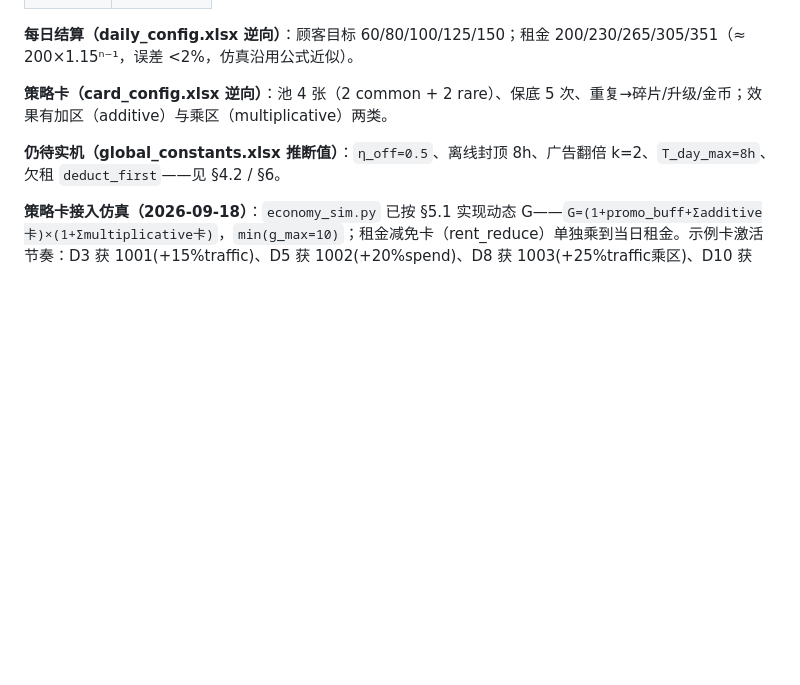
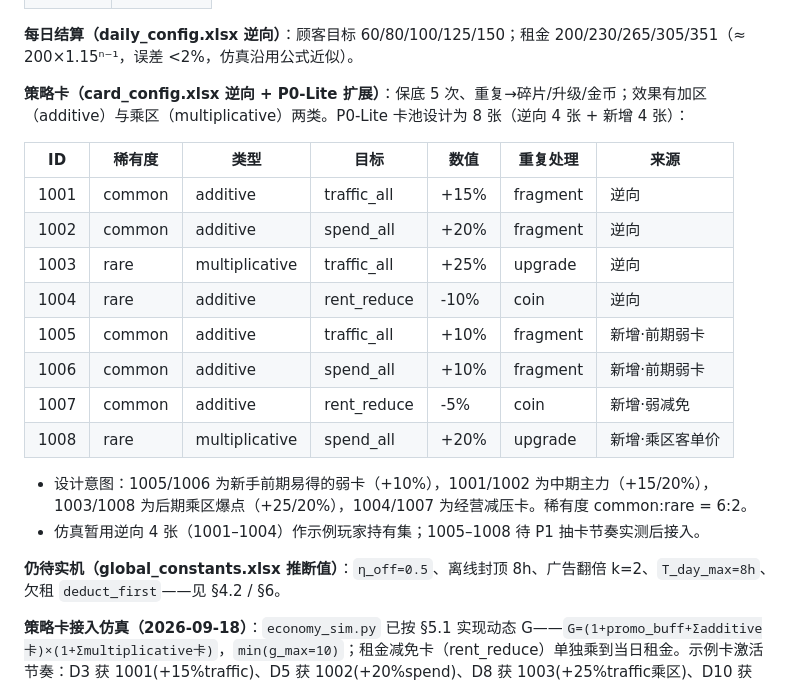
Before and after one commit to yaoxianda-github/my-world, a Markdown page: 数值设计文档.md, the part around the change. Rendered like a GitHub page; blank space fills up the shorter version.

Commit message:
M1阶段B: P0-Lite策略卡池扩至8张设计表(逆向4张+新增4张, common:rare=6:2, 前期弱卡/中期主力/后期乘区分层)

```diff
--- a/数值设计文档.md
+++ b/数值设计文档.md
@@ -190,7 +190,21 @@ P_unlock(n) = P_0 × (r_p)^(n - 1)      或采用手工配置的阶梯表
 
 **每日结算（daily_config.xlsx 逆向）**：顾客目标 60/80/100/125/150；租金 200/230/265/305/351（≈ 200×1.15ⁿ⁻¹，误差 <2%，仿真沿用公式近似）。
 
-**策略卡（card_config.xlsx 逆向）**：池 4 张（2 common + 2 rare）、保底 5 次、重复→碎片/升级/金币；效果有加区（additive）与乘区（multiplicative）两类。
+**策略卡（card_config.xlsx 逆向 + P0-Lite 扩展）**：保底 5 次、重复→碎片/升级/金币；效果有加区（additive）与乘区（multiplicative）两类。P0-Lite 卡池设计为 8 张（逆向 4 张 + 新增 4 张）：
+
+| ID | 稀有度 | 类型 | 目标 | 数值 | 重复处理 | 来源 |
+|---|---|---|---|---|---|---|
+| 1001 | common | additive | traffic_all | +15% | fragment | 逆向 |
+| 1002 | common | additive | spend_all | +20% | fragment | 逆向 |
+| 1003 | rare | multiplicative | traffic_all | +25% | upgrade | 逆向 |
+| 1004 | rare | additive | rent_reduce | -10% | coin | 逆向 |
+| 1005 | common | additive | traffic_all | +10% | fragment | 新增·前期弱卡 |
+| 1006 | common | additive | spend_all | +10% | fragment | 新增·前期弱卡 |
+| 1007 | common | additive | rent_reduce | -5% | coin | 新增·弱减免 |
+| 1008 | rare | multiplicative | spend_all | +20% | upgrade | 新增·乘区客单价 |
+
+- 设计意图：1005/1006 为新手前期易得的弱卡（+10%），1001/1002 为中期主力（+15/20%），1003/1008 为后期乘区爆点（+25/20%），1004/1007 为经营减压卡。稀有度 common:rare = 6:2。
+- 仿真暂用逆向 4 张（1001–1004）作示例玩家持有集；1005–1008 待 P1 抽卡节奏实测后接入。
 
 **仍待实机（global_constants.xlsx 推断值）**：`η_off=0.5`、离线封顶 8h、广告翻倍 k=2、`T_day_max=8h`、欠租 `deduct_first`——见 §4.2 / §6。
 
```
